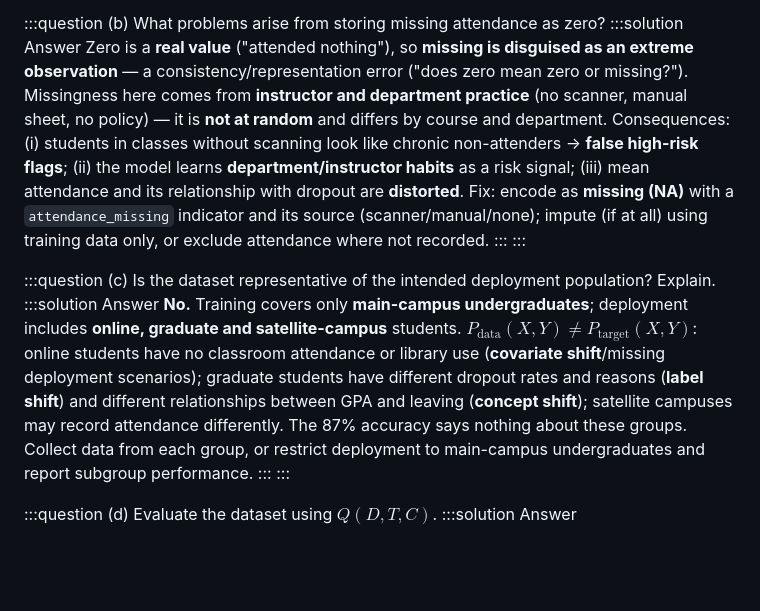
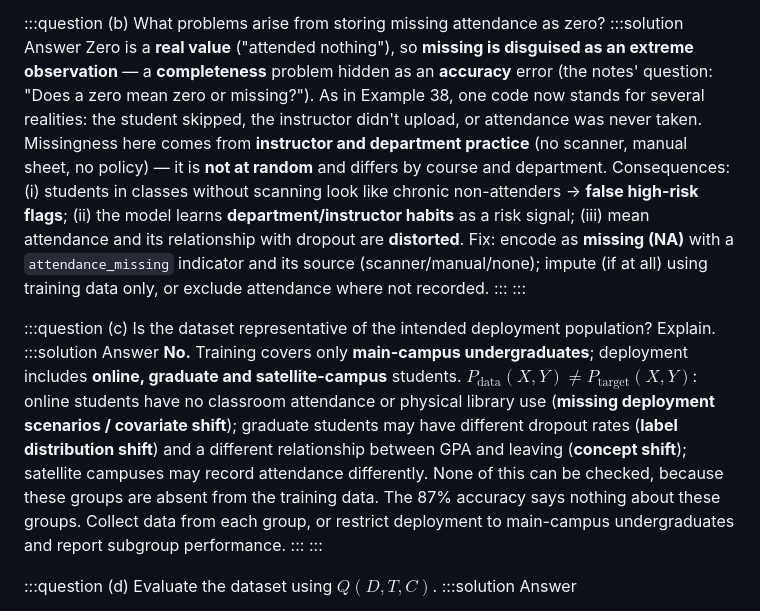
Before and after one commit to MuhammadAbdullahNaeem1/ai500-ai, a Markdown page: content/practice/m2-scenarios.md, the part around the change. GitHub-like rendering; blank space fills up the shorter version.

```diff
--- a/content/practice/m2-scenarios.md
+++ b/content/practice/m2-scenarios.md
@@ -27,13 +27,13 @@ It is an **operational, administrative definition** — "did not register next s
 
 :::question (b) What problems arise from storing missing attendance as zero?
 :::solution Answer
-Zero is a **real value** ("attended nothing"), so **missing is disguised as an extreme observation** — a consistency/representation error ("does zero mean zero or missing?"). Missingness here comes from **instructor and department practice** (no scanner, manual sheet, no policy) — it is **not at random** and differs by course and department. Consequences: (i) students in classes without scanning look like chronic non-attenders → **false high-risk flags**; (ii) the model learns **department/instructor habits** as a risk signal; (iii) mean attendance and its relationship with dropout are **distorted**. Fix: encode as **missing (NA)** with a `attendance_missing` indicator and its source (scanner/manual/none); impute (if at all) using training data only, or exclude attendance where not recorded.
+Zero is a **real value** ("attended nothing"), so **missing is disguised as an extreme observation** — a **completeness** problem hidden as an **accuracy** error (the notes' question: "Does a zero mean zero or missing?"). As in Example 38, one code now stands for several realities: the student skipped, the instructor didn't upload, or attendance was never taken. Missingness here comes from **instructor and department practice** (no scanner, manual sheet, no policy) — it is **not at random** and differs by course and department. Consequences: (i) students in classes without scanning look like chronic non-attenders → **false high-risk flags**; (ii) the model learns **department/instructor habits** as a risk signal; (iii) mean attendance and its relationship with dropout are **distorted**. Fix: encode as **missing (NA)** with a `attendance_missing` indicator and its source (scanner/manual/none); impute (if at all) using training data only, or exclude attendance where not recorded.
 :::
 :::
 
 :::question (c) Is the dataset representative of the intended deployment population? Explain.
 :::solution Answer
-**No.** Training covers only **main-campus undergraduates**; deployment includes **online, graduate and satellite-campus** students. $P_{\text{data}}(X,Y)\ne P_{\text{target}}(X,Y)$: online students have no classroom attendance or library use (**covariate shift**/missing deployment scenarios); graduate students have different dropout rates and reasons (**label shift**) and different relationships between GPA and leaving (**concept shift**); satellite campuses may record attendance differently. The 87% accuracy says nothing about these groups. Collect data from each group, or restrict deployment to main-campus undergraduates and report subgroup performance.
+**No.** Training covers only **main-campus undergraduates**; deployment includes **online, graduate and satellite-campus** students. $P_{\text{data}}(X,Y)\ne P_{\text{target}}(X,Y)$: online students have no classroom attendance or physical library use (**missing deployment scenarios / covariate shift**); graduate students may have different dropout rates (**label distribution shift**) and a different relationship between GPA and leaving (**concept shift**); satellite campuses may record attendance differently. None of this can be checked, because these groups are absent from the training data. The 87% accuracy says nothing about these groups. Collect data from each group, or restrict deployment to main-campus undergraduates and report subgroup performance.
 :::
 :::
 
```
Also changed, not shown: content/practice/m2-reflections.md (+2 -2 lines), content/quizzes/quiz2-mock-c.md (+1 -1 lines).
